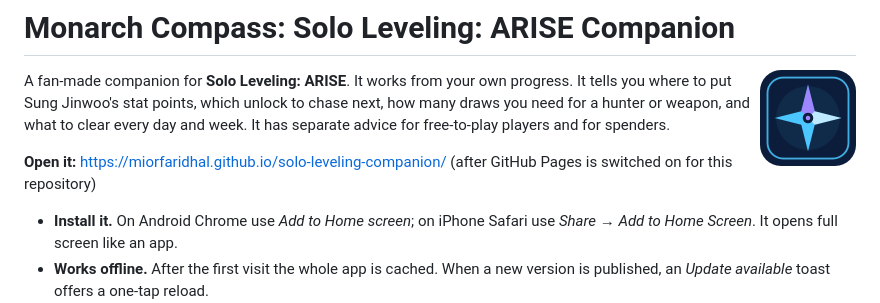
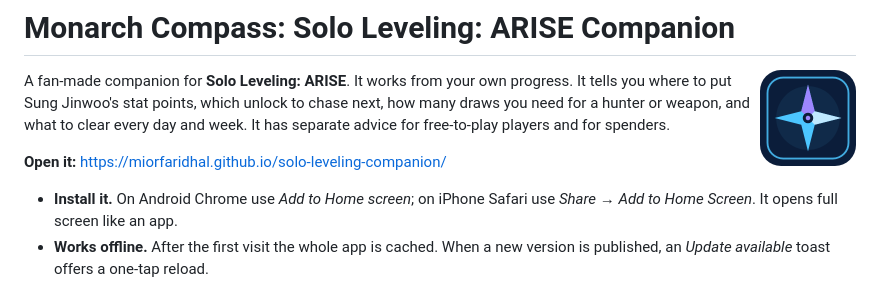
Before and after one commit to miorfaridhal/solo-leveling-companion, a Markdown page: README.md, the part around the change. Rendered like a GitHub page.

Commit message:
README: link the live site
Co-Authored-By: Claude Opus 5.5 <noreply@anthropic.com>

```diff
--- a/README.md
+++ b/README.md
@@ -4,7 +4,7 @@
 
 A fan-made companion for **Solo Leveling: ARISE**. It works from your own progress. It tells you where to put Sung Jinwoo's stat points, which unlock to chase next, how many draws you need for a hunter or weapon, and what to clear every day and week. It has separate advice for free-to-play players and for spenders.
 
-**Open it:** https://miorfaridhal.github.io/solo-leveling-companion/ (after GitHub Pages is switched on for this repository)
+**Open it:** https://miorfaridhal.github.io/solo-leveling-companion/
 
 - **Install it.** On Android Chrome use *Add to Home screen*; on iPhone Safari use *Share → Add to Home Screen*. It opens full screen like an app.
 - **Works offline.** After the first visit the whole app is cached. When a new version is published, an *Update available* toast offers a one-tap reload.
```
